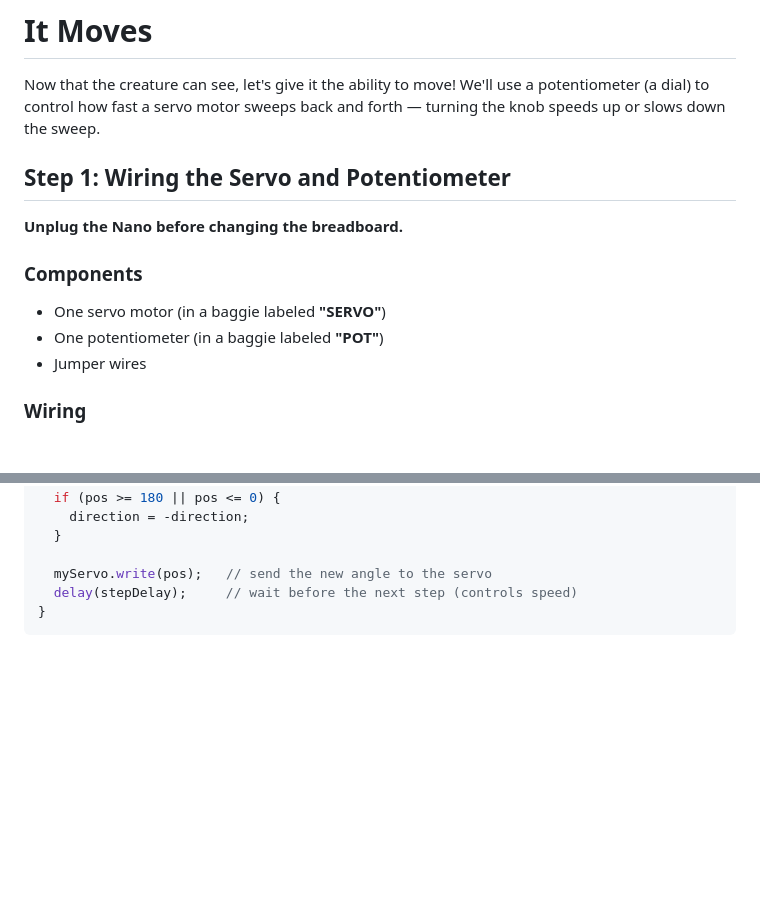
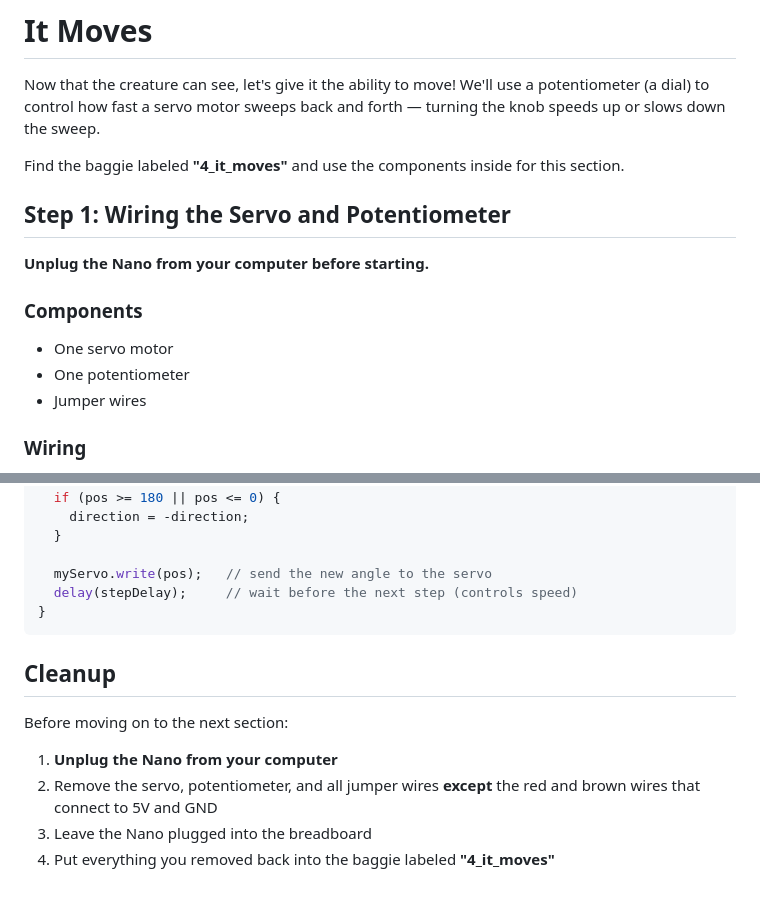
Before and after one commit to vanessashultz/creating-the-creature-kcdc, a Markdown page: Arduino/4_it_moves/Instructions.md, 2 parts joined by grey strips. Drawn GitHub-style; blank space fills up the shorter version.

Commit message:
WIP it_moves

````diff
--- a/Arduino/4_it_moves/Instructions.md
+++ b/Arduino/4_it_moves/Instructions.md
@@ -2,14 +2,16 @@
 
 Now that the creature can see, let's give it the ability to move! We'll use a potentiometer (a dial) to control how fast a servo motor sweeps back and forth — turning the knob speeds up or slows down the sweep.
 
+Find the baggie labeled **"4_it_moves"** and use the components inside for this section.
+
 ## Step 1: Wiring the Servo and Potentiometer
 
-**Unplug the Nano before changing the breadboard.**
+**Unplug the Nano from your computer before starting.**
 
 ### Components
 
-- One servo motor (in a baggie labeled **"SERVO"**)
-- One potentiometer (in a baggie labeled **"POT"**)
+- One servo motor
+- One potentiometer
 - Jumper wires
 
 ### Wiring
@@ -130,3 +132,12 @@ void loop() {
   delay(stepDelay);     // wait before the next step (controls speed)
 }
 ```
+
+## Cleanup
+
+Before moving on to the next section:
+
+1. **Unplug the Nano from your computer**
+2. Remove the servo, potentiometer, and all jumper wires **except** the red and brown wires that connect to 5V and GND
+3. Leave the Nano plugged into the breadboard
+4. Put everything you removed back into the baggie labeled **"4_it_moves"**
````
